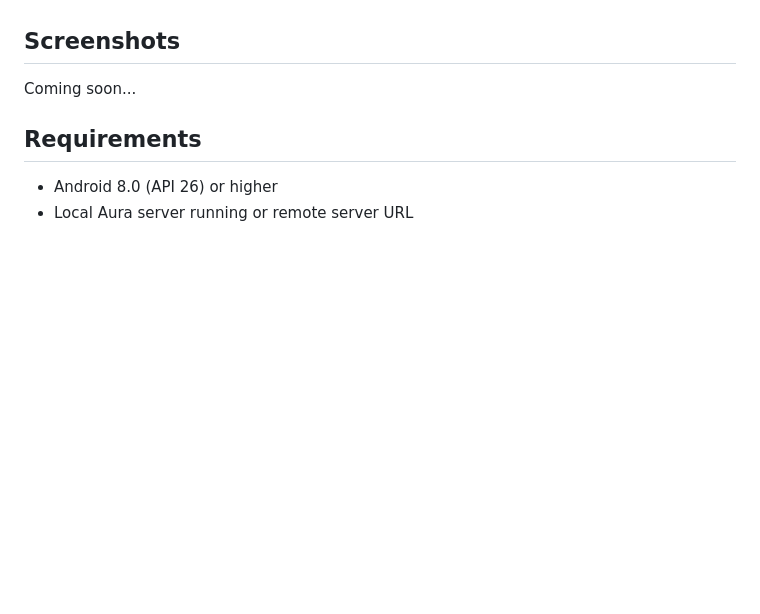
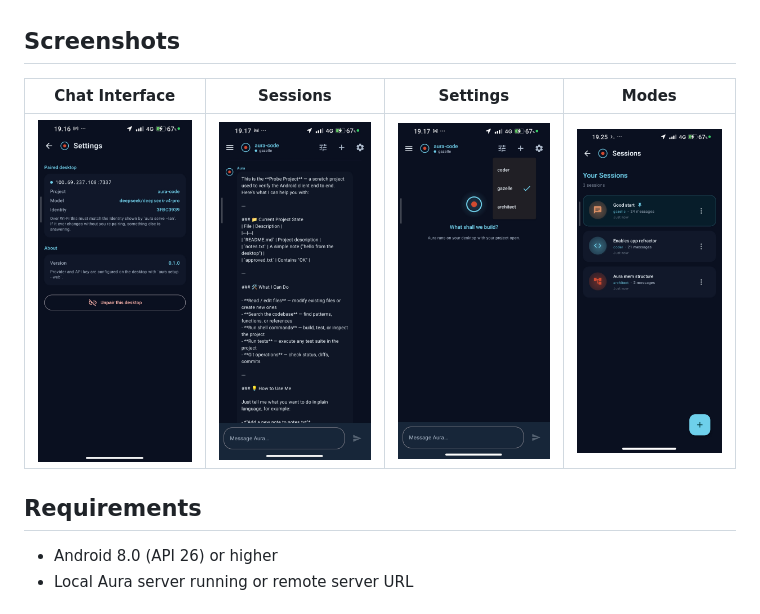
Before and after one commit to DusanCar-sudo/aura-droid, a Markdown page: README.md, the part around the change. GitHub-like rendering; pictures changed too: screenshots/screenshot-1-chat.jpg (added), screenshots/screenshot-2-sessions.jpg (added), screenshots/screenshot-3-settings.jpg (added); blank space fills up the shorter version.

Commit message:
add screenshots and update README

```diff
--- a/README.md
+++ b/README.md
@@ -18,7 +18,9 @@ Aura Droid is the official Android client for [Aura Code](https://github.com/Dus
 
 ## Screenshots
 
-Coming soon...
+| Chat Interface | Sessions | Settings | Modes |
+|---|---|---|---|
+| <img src="screenshots/screenshot-1-chat.jpg" width="200"/> | <img src="screenshots/screenshot-2-sessions.jpg" width="200"/> | <img src="screenshots/screenshot-3-settings.jpg" width="200"/> | <img src="screenshots/screenshot-4-modes.jpg" width="200"/> |
 
 ## Requirements
 
```
